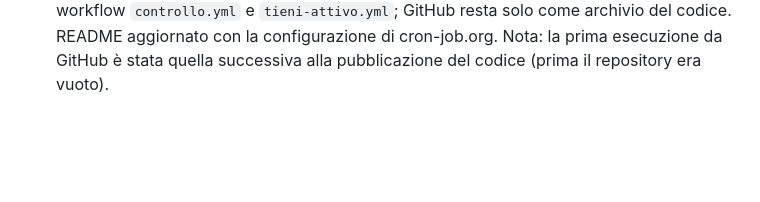
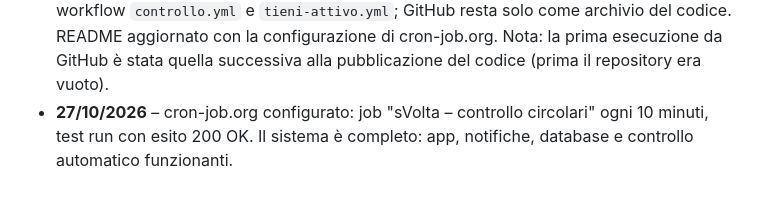
Before and after one commit to pippotorre/svolta, a Markdown page: circolari-app.md, the part around the change. GitHub-like rendering; blank space fills up the shorter version.

Commit message:
Diario: controllo su cron-job.org attivo e verificato
Co-Authored-By: Claude Opus 5.5 <noreply@anthropic.com>
Claude-Session: https://claude.ai/code/session_01Musosdm2f9swxXhapLuev4

```diff
--- a/circolari-app.md
+++ b/circolari-app.md
@@ -90,3 +90,4 @@ Protezione dai doppioni: ogni circolare viene "prenotata" con un UPDATE condizio
 - **26/10/2026** – Seconda versione del volantino per la stampa: `flyer/sVolta-circolari-A5-QR.pdf` (sorgente `flyer/flyer-a5-qr.html`), formato A5 su fondo bianco, QR code vettoriale da 48 mm (`flyer/qr-svolta.svg`, correzione d'errore livello Q, generato e verificato con OpenCV: si legge anche dalla pagina renderizzata), indirizzo scritto per esteso, istruzioni iPhone e Android affiancate con il primo passo adattato al QR (fotocamera).
 - **27/10/2026** – Primo commit sul repository pubblico https://github.com/pippotorre/svolta (branch `main`): app (`www/`), script SQL, workflow GitHub Actions, volantini, strumenti e diario. Escluso `config.php` (verificato che token e password non compaiono in nessun file pubblicato). Da fare su GitHub: secret `CRON_TOKEN` e permessi di scrittura per le Actions.
 - **27/10/2026** – La chiamata da GitHub Actions a `check.php` fallisce: Tophost rifiuta le richieste in arrivo da GitHub. Il controllo ogni 10 minuti passa a cron-job.org (chiamata GET a `check.php?token=…`, nessuna modifica al codice dell'app). Tolti dal repository i workflow `controllo.yml` e `tieni-attivo.yml`; GitHub resta solo come archivio del codice. README aggiornato con la configurazione di cron-job.org. Nota: la prima esecuzione da GitHub è stata quella successiva alla pubblicazione del codice (prima il repository era vuoto).
+- **27/10/2026** – cron-job.org configurato: job "sVolta – controllo circolari" ogni 10 minuti, test run con esito 200 OK. Il sistema è completo: app, notifiche, database e controllo automatico funzionanti.
```
